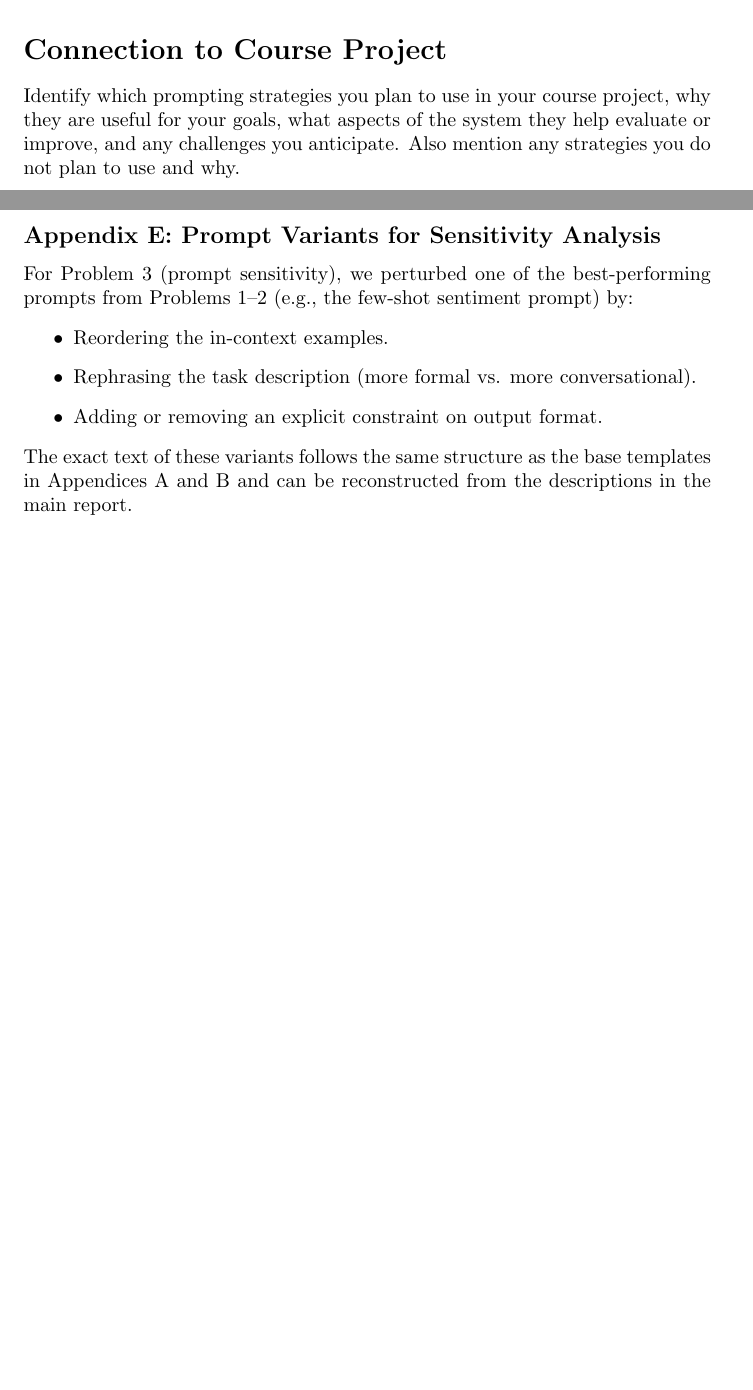
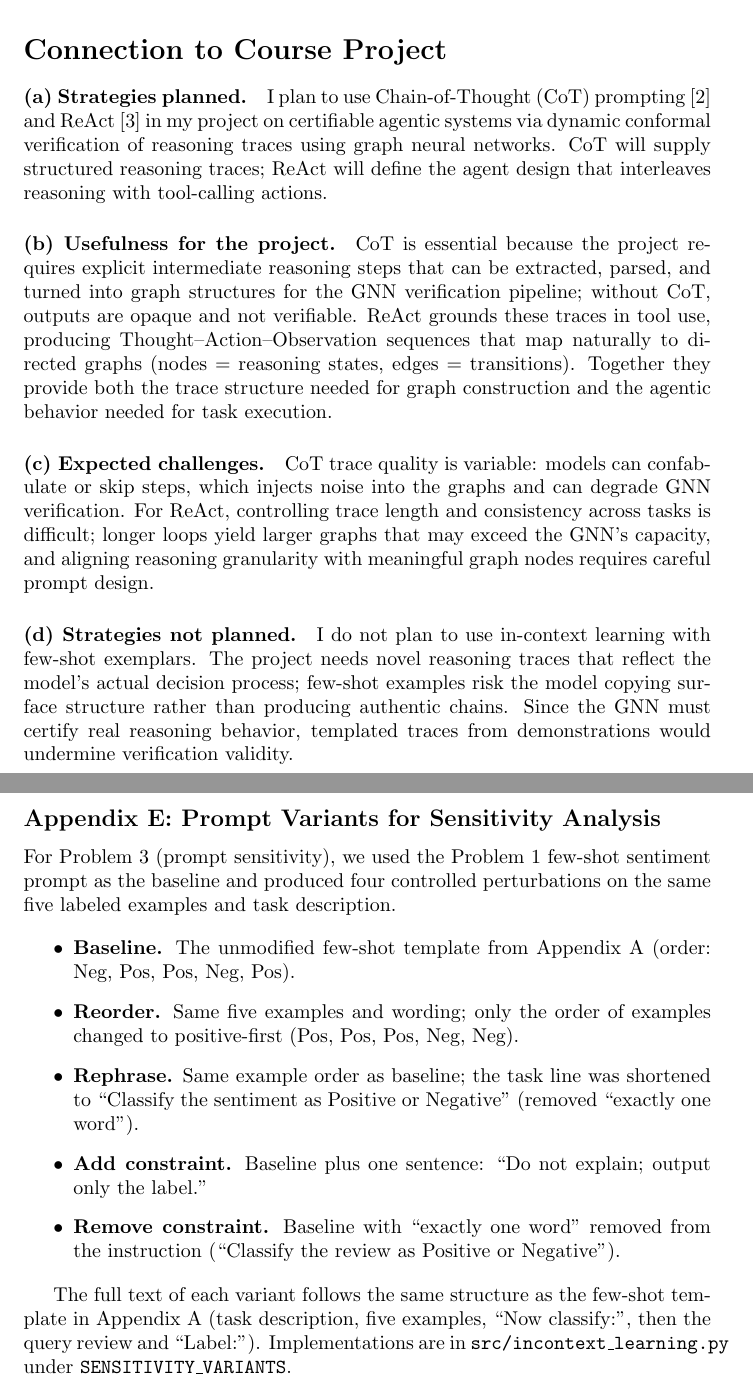
Before and after one commit to NahomMA/llm-prompt-sensitivity-and-cot, a LaTeX problem sheet (hw2-tex/promt-techniques.tex, which reads hw2-tex/sections/appendix.tex, hw2-tex/sections/ccrsproj.tex, hw2-tex/sections/promtsensitivity.tex): two parts of pages 4 and 10 of 11 before the commit and two parts of pages 5 and 13 of 13 after it, joined at a grey line, cut so that both start at the same text, the shorter picture padded with empty space. Compiled offline with pdfLaTeX.

Commit message:
minor fix

```diff
--- a/hw2-tex/promt-techniques.tex
+++ b/hw2-tex/promt-techniques.tex
@@ -25,8 +25,8 @@
 \section*{Conclusion}
 \input{sections/conclusion}
 \newpage
-\input{sections/appendix}
-\newpage
 \bibliographystyle{plain}
 \bibliography{sections/ref}
+\newpage
+\input{sections/appendix}
 \end{document}
--- a/hw2-tex/sections/appendix.tex
+++ b/hw2-tex/sections/appendix.tex
@@ -133,10 +133,14 @@ The arithmetic word problems used in Problem~2, with correct numeric answers:
 \subsection*{Appendix E: Prompt Variants for Sensitivity Analysis}
 \label{app:sensitivity}
 
-For Problem~3 (prompt sensitivity), we perturbed one of the best-performing prompts from Problems~1--2 (e.g., the few-shot sentiment prompt) by:
+For Problem~3 (prompt sensitivity), we used the Problem~1 few-shot sentiment prompt as the baseline and produced four controlled perturbations on the same five labeled examples and task description.
+
 \begin{itemize}
-  \item Reordering the in-context examples.
-  \item Rephrasing the task description (more formal vs. more conversational).
-  \item Adding or removing an explicit constraint on output format.
+  \item \textbf{Baseline.} The unmodified few-shot template from Appendix~A (order: Neg, Pos, Pos, Neg, Pos).
+  \item \textbf{Reorder.} Same five examples and wording; only the order of examples changed to positive-first (Pos, Pos, Pos, Neg, Neg).
+  \item \textbf{Rephrase.} Same example order as baseline; the task line was shortened to ``Classify the sentiment as Positive or Negative'' (removed ``exactly one word'').
+  \item \textbf{Add constraint.} Baseline plus one sentence: ``Do not explain; output only the label.''
+  \item \textbf{Remove constraint.} Baseline with ``exactly one word'' removed from the instruction (``Classify the review as Positive or Negative'').
 \end{itemize}
-The exact text of these variants follows the same structure as the base templates in Appendices~A and~B and can be reconstructed from the descriptions in the main report.
+
+The full text of each variant follows the same structure as the few-shot template in Appendix~A (task description, five examples, ``Now classify:'', then the query review and ``Label:''). Implementations are in \texttt{src/incontext\_learning.py} under \texttt{SENSITIVITY\_VARIANTS}.
--- a/hw2-tex/sections/ccrsproj.tex
+++ b/hw2-tex/sections/ccrsproj.tex
@@ -1 +1,11 @@
-Identify which prompting strategies you plan to use in your course project, why they are useful for your goals, what aspects of the system they help evaluate or improve, and any challenges you anticipate. Also mention any strategies you do not plan to use and why.
+\paragraph{(a) Strategies planned.}
+I plan to use Chain-of-Thought (CoT) prompting~\cite{wei2022chain} and ReAct~\cite{yao2022react} in my project on certifiable agentic systems via dynamic conformal verification of reasoning traces using graph neural networks. CoT will supply structured reasoning traces; ReAct will define the agent design that interleaves reasoning with tool-calling actions.
+
+\paragraph{(b) Usefulness for the project.}
+CoT is essential because the project requires explicit intermediate reasoning steps that can be extracted, parsed, and turned into graph structures for the GNN verification pipeline; without CoT, outputs are opaque and not verifiable. ReAct grounds these traces in tool use, producing Thought--Action--Observation sequences that map naturally to directed graphs (nodes = reasoning states, edges = transitions). Together they provide both the trace structure needed for graph construction and the agentic behavior needed for task execution.
+
+\paragraph{(c) Expected challenges.}
+CoT trace quality is variable: models can confabulate or skip steps, which injects noise into the graphs and can degrade GNN verification. For ReAct, controlling trace length and consistency across tasks is difficult; longer loops yield larger graphs that may exceed the GNN's capacity, and aligning reasoning granularity with meaningful graph nodes requires careful prompt design.
+
+\paragraph{(d) Strategies not planned.}
+I do not plan to use in-context learning with few-shot exemplars. The project needs novel reasoning traces that reflect the model's actual decision process; few-shot examples risk the model copying surface structure rather than producing authentic chains. Since the GNN must certify real reasoning behavior, templated traces from demonstrations would undermine verification validity.
--- a/hw2-tex/sections/promtsensitivity.tex
+++ b/hw2-tex/sections/promtsensitivity.tex
@@ -1 +0,0 @@
-Describe which strong-performing prompt from Problems 1 or 2 you chose, what controlled perturbations you applied (e.g., reordering examples, changing phrasing, adding/removing constraints), and how two models' outputs changed. Summarize robustness patterns and which perturbations mattered most.
@@ -1,0 +29,3 @@ Describe which strong-performing prompt from Problems 1 or 2 you chose, what con
+  \caption{Accuracy (Problem~3) by model and prompt variant. Source: \texttt{results/problem3\_summary.csv}.}
+  \label{tab:sensitivity}
+\end{table}
```
Also changed, not shown: hw2-tex/sections/ref.bib (+7 -0 lines), hw2-tex/promt-techniques.bbl (deleted), hw2-tex/promt-techniques.pdf (added), hw2-tex/sections/promtsensitivity.tex (28 more changed lines), 6 other files.
